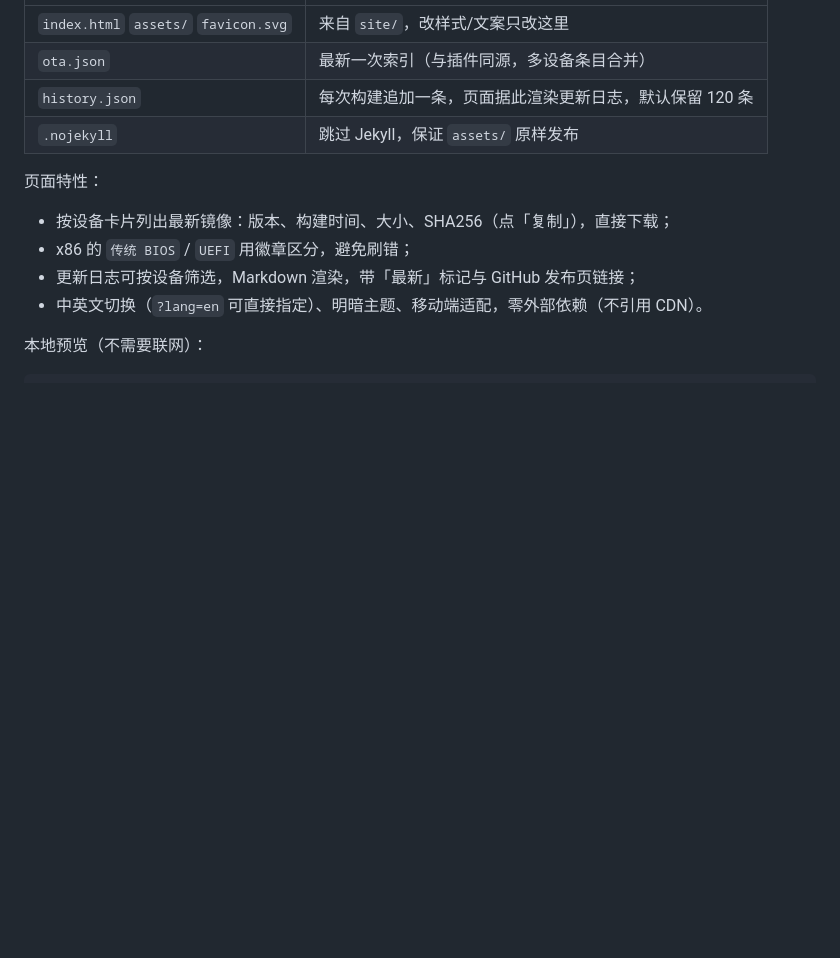
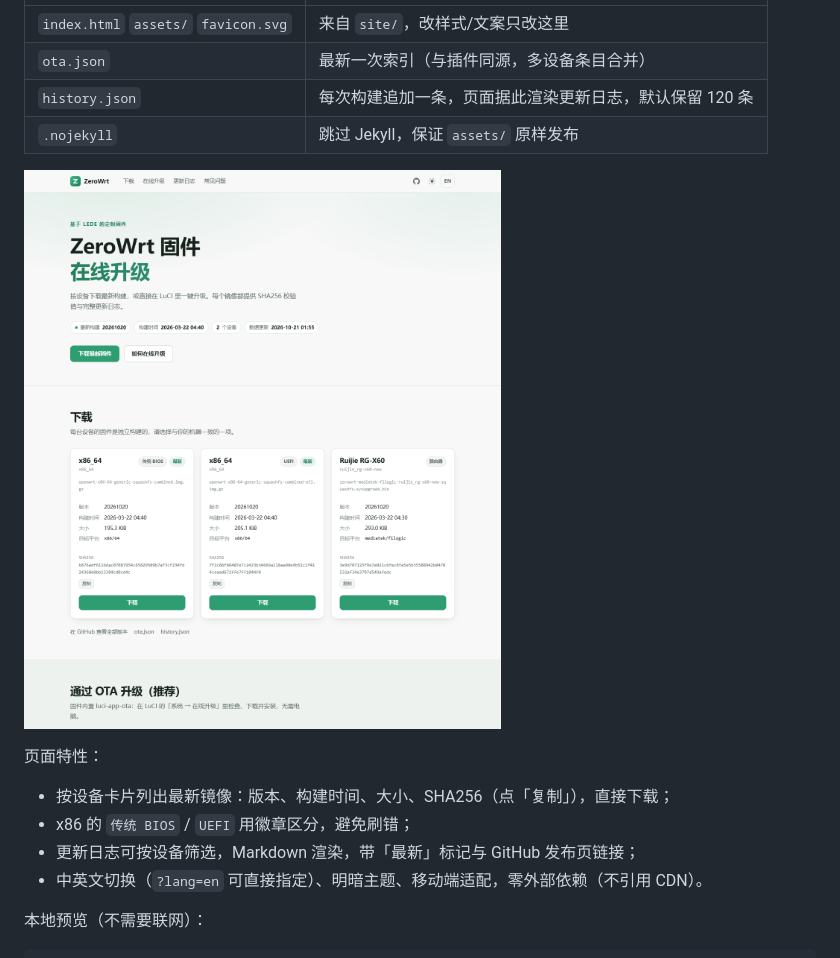
Before and after one commit to MinimaxFlora/luci-app-ota, a Markdown page: README.md, the part around the change. GitHub-like rendering; pictures changed too: docs/preview.png (added); blank space fills up the shorter version.

Commit message:
docs: add a screenshot of the download page

```diff
--- a/README.md
+++ b/README.md
@@ -201,6 +201,8 @@ https://minimaxflora.github.io/ZeroWrt/history.json  # 页面用的历史记录
 | `history.json` | 每次构建追加一条，页面据此渲染更新日志，默认保留 120 条 |
 | `.nojekyll` | 跳过 Jekyll，保证 `assets/` 原样发布 |
 
+![下载页](docs/preview.png)
+
 页面特性：
 
 - 按设备卡片列出最新镜像：版本、构建时间、大小、SHA256（点「复制」），直接下载；
```
